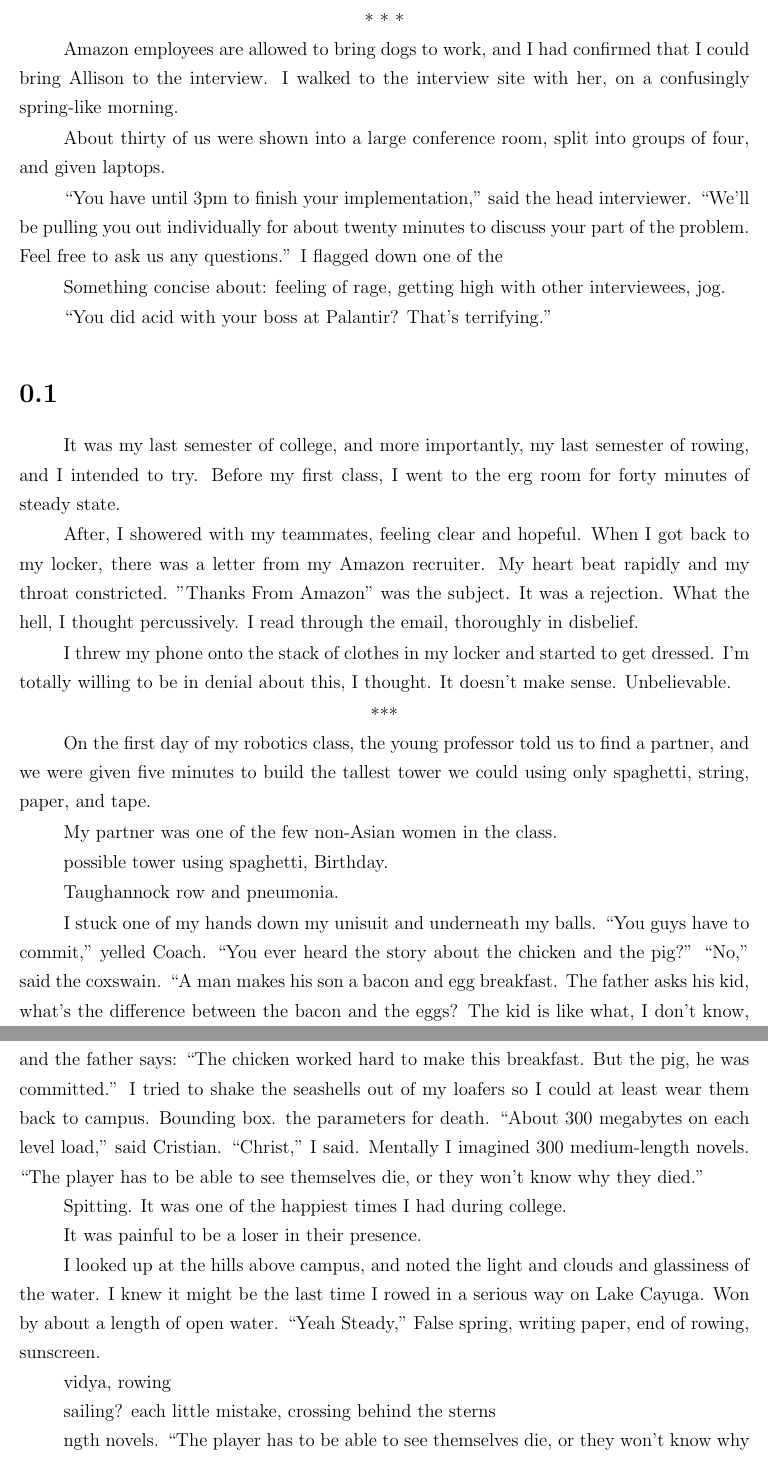
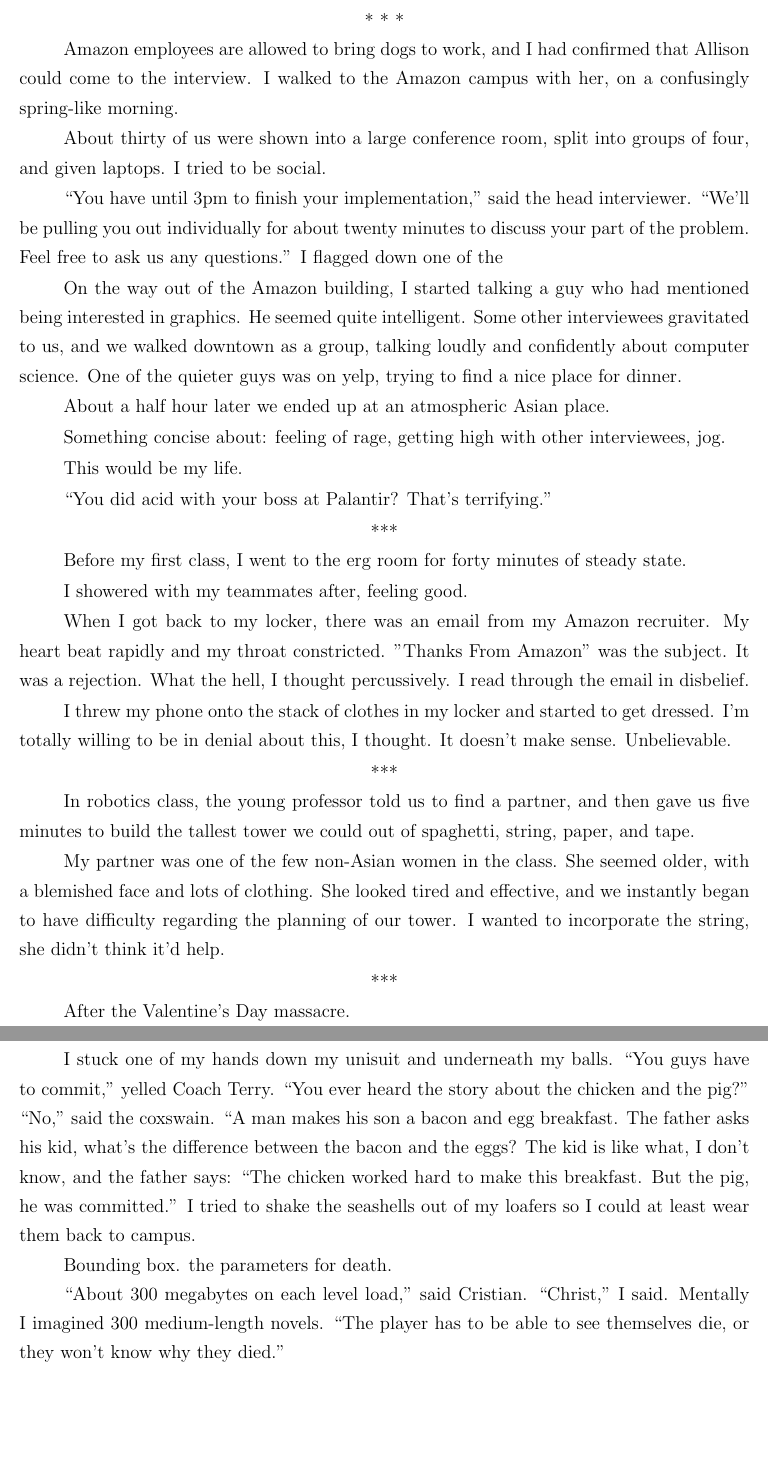
Before and after one commit to ptsteadman/college-memoir, a LaTeX book (college-memoir.tex, which reads chapters/wretched.tex): two parts of pages 2 and 3 of 3, joined at a grey line, cut so that both start at the same text, the shorter picture padded with empty space. Compiled offline with pdfLaTeX.

Commit message:
Attempt at adding some descriptions of things

```diff
--- a/chapters/wretched.tex
+++ b/chapters/wretched.tex
@@ -34,33 +44,42 @@ Do you want to pursue this at all?''
 
 \fancybreak{* * *}
 
-Amazon employees are allowed to bring dogs to work, and I had confirmed that I
-could bring Allison to the interview.  I walked to the interview site with
+Amazon employees are allowed to bring dogs to work, and I had confirmed that
+Allison could come to the interview.  I walked to the Amazon campus with
 her, on a confusingly spring-like morning.
 
 About thirty of us were shown into a large conference room, split into groups of
-four, and given laptops.
+four, and given laptops.  I tried to be social.
 
 ``You have until 3pm to finish your implementation,'' said the head interviewer.
 ``We'll be pulling you out individually for about twenty minutes to discuss your
 part of the problem.  Feel free to ask us any questions.'' I flagged down one of
 the
 
+On the way out of the Amazon building, I started talking a guy who had mentioned
+being interested in graphics.  He seemed quite intelligent.  Some other
+interviewees gravitated to us, and we walked downtown as a group, talking loudly
+and confidently about computer science.  One of the quieter guys was on yelp,
+trying to find a nice place for dinner.
+
+About a half hour later we ended up at an atmospheric Asian place.
+
 Something concise about: feeling of rage, getting high with other interviewees, jog.
+
+This would be my life.
 
 ``You did acid with your boss at Palantir?  That's terrifying.''
 
-\section{}
+\fancybreak{***}
 
-It was my last semester of college, and more importantly, my last semester of
-rowing, and I intended to try.  Before my first class, I went to the erg room
-for forty minutes of steady state.
+Before my first class, I went to the erg room for forty minutes of steady state.
 
-After, I showered with my teammates, feeling clear and hopeful.  When I got back
-to my locker, there was a letter from my Amazon recruiter.  My heart beat
-rapidly and my throat constricted.  "Thanks From Amazon" was the subject.  It
-was a rejection.  What the hell, I thought percussively.  I read through the
-email, thoroughly in disbelief.
+I showered with my teammates after, feeling good.
+
+When I got back to my locker, there was an email from my Amazon recruiter.  My
+heart beat rapidly and my throat constricted.  "Thanks From Amazon" was the
+subject.  It was a rejection.  What the hell, I thought percussively.  I read
+through the email in disbelief.
 
 I threw my phone onto the stack of clothes in my locker and started to get
 dressed.  I'm totally willing to be in denial about this, I thought.  It doesn't
@@ -68,28 +87,33 @@ make sense.  Unbelievable.
 
 \fancybreak{***}
 
-On the first day of my robotics class, the young professor told us to find a
-partner, and we were given five minutes to build the tallest tower we could
-using only spaghetti, string, paper, and tape.
+In robotics class, the young professor told us to find a partner, and then gave
+us five minutes to build the tallest tower we could out of spaghetti, string,
+paper, and tape.
 
-My partner was one of the few non-Asian women in the class.
+My partner was one of the few non-Asian women in the class.  She seemed older,
+with a blemished face and lots of clothing.  She looked tired and effective, and
+we instantly began to have difficulty regarding the planning of our tower.  I
+wanted to incorporate the string, she didn't think it'd help.
 
-possible tower using spaghetti,
-Birthday.
+\fancybreak{***}
 
-Taughannock row and pneumonia.
+After the Valentine's Day massacre.
 
 I stuck one of my hands down my unisuit and underneath my balls.  ``You guys
-have to commit,'' yelled Coach.  ``You ever heard the story about the chicken and
-the pig?'' ``No,'' said the coxswain.  ``A man makes his son a bacon and egg
-breakfast.  The father asks his kid, what's the difference between the bacon
-and the eggs?  The kid is like what, I don't know, and the father says: ``The
-chicken worked hard to make this breakfast.  But the pig, he was committed.'' I
-tried to shake the seashells out of my loafers so I could at least wear them
-back to campus.  Bounding box.  the parameters for death.  ``About 300 megabytes
-on each level load,'' said Cristian.  ``Christ,'' I said.  Mentally I imagined 300
-medium-length novels.  ``The player has to be able to see themselves die, or
-they won't know why they died.''
+have to commit,'' yelled Coach Terry.  ``You ever heard the story about the
+chicken and the pig?'' ``No,'' said the coxswain.  ``A man makes his son a bacon
+and egg breakfast.  The father asks his kid, what's the difference between the
+bacon and the eggs?  The kid is like what, I don't know, and the father says:
+``The chicken worked hard to make this breakfast.  But the pig, he was
+committed.'' I tried to shake the seashells out of my loafers so I could at
+least wear them back to campus.
+
+Bounding box.  the parameters for death.
+
+``About 300 megabytes on each level load,'' said Cristian.  ``Christ,'' I said.
+Mentally I imagined 300 medium-length novels.  ``The player has to be able to
+see themselves die, or they won't know why they died.''
 
 	Spitting.  It was one of the happiest times I had during college.
 
@@ -103,11 +127,3 @@ spring, writing paper, end of rowing, sunscreen.
 
 vidya, rowing
 
- sailing?  each little mistake, crossing behind the sterns
-
-
-
-
-
-ngth novels.  ``The player has to be able to see themselves die, or they won't
-know why they died.''
```
Also changed, not shown: chapters/wretched.tex (35 more changed lines).
